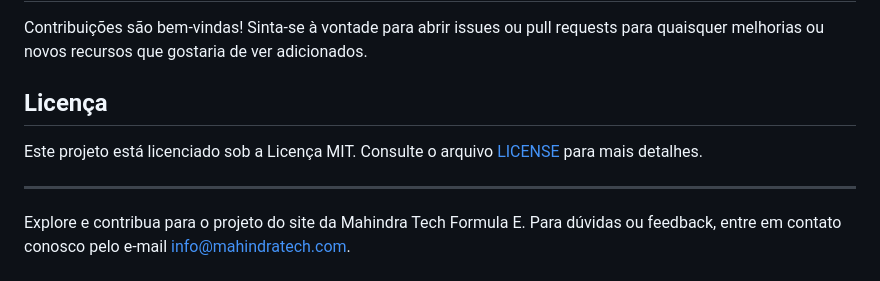
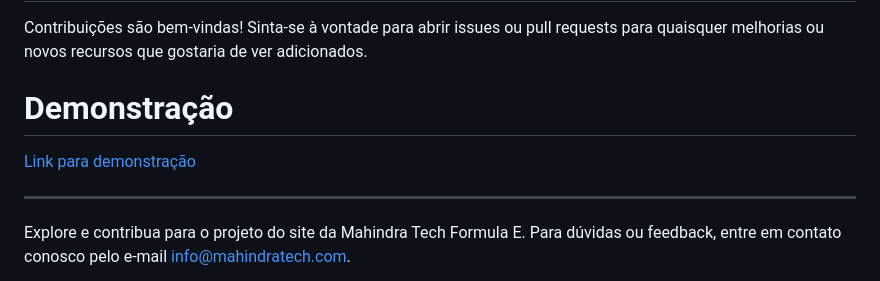
Before and after one commit to engenheiross/FIAP-Challenge, a Markdown page: README.md, the part around one of its changes. Drawn GitHub-style.

```diff
--- a/README.md
+++ b/README.md
@@ -54,9 +55,8 @@ A tabela de classificação do campeonato é preenchida dinamicamente com base n
 
 Contribuições são bem-vindas! Sinta-se à vontade para abrir issues ou pull requests para quaisquer melhorias ou novos recursos que gostaria de ver adicionados.
 
-## Licença
-
-Este projeto está licenciado sob a Licença MIT. Consulte o arquivo [LICENSE](./LICENSE) para mais detalhes.
+# Demonstração
+[Link para demonstração](https://engenheiross.github.io/cassino/)
 
 ---
 
```
Also changed, not shown: other parts of README.md (+4 -3 lines).
